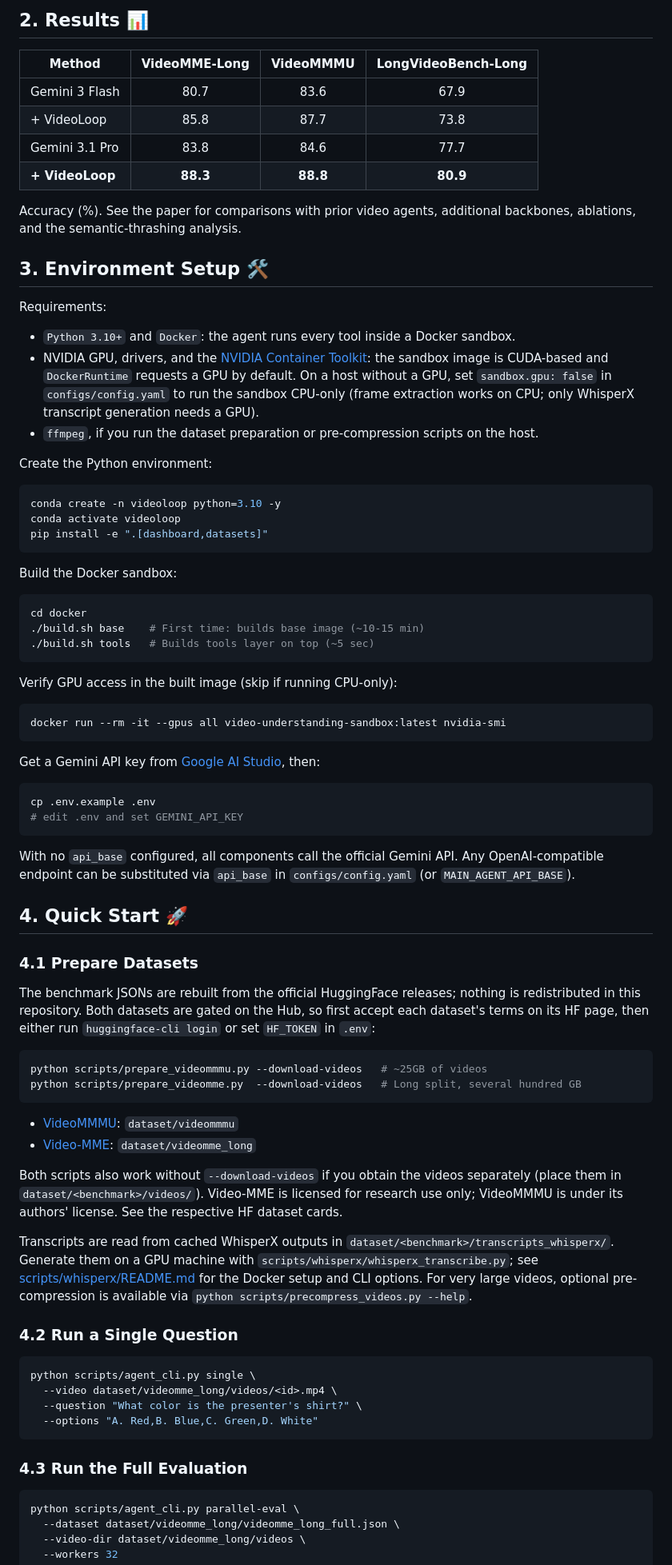
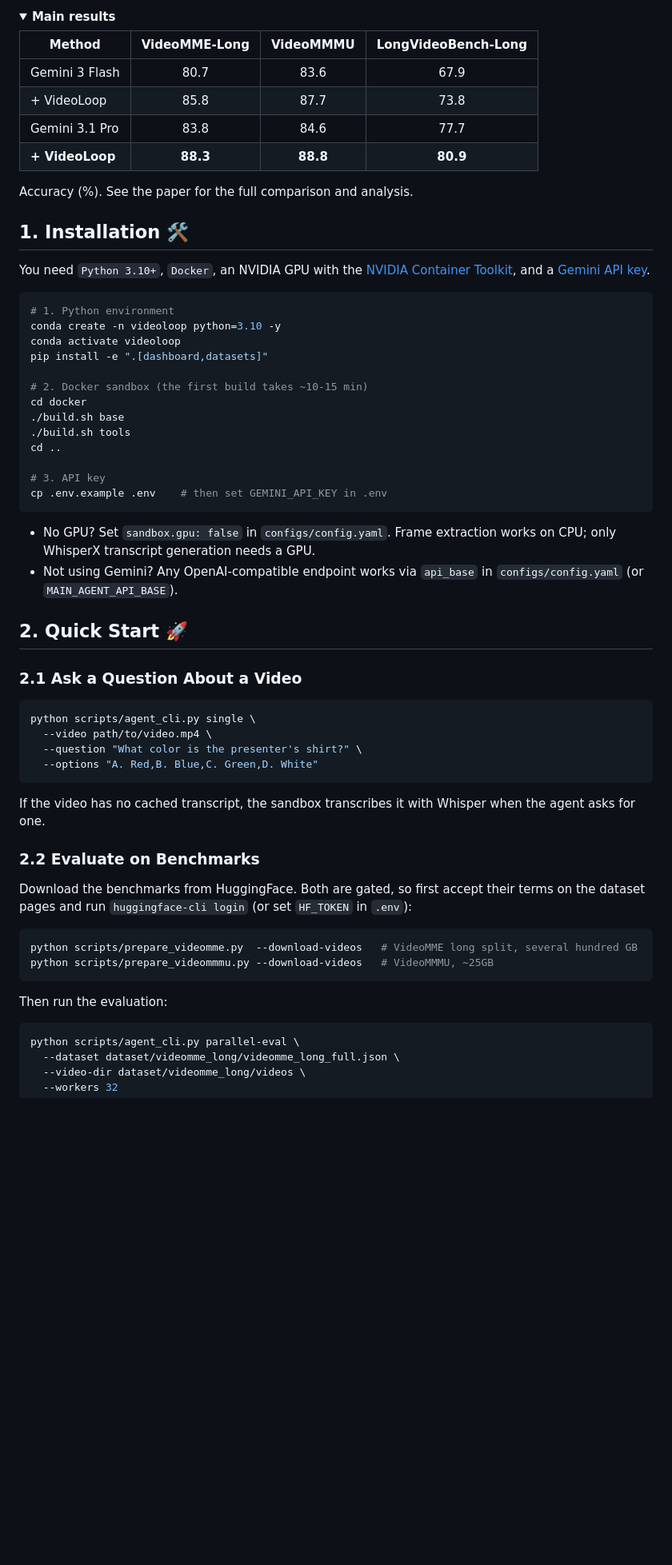
Before and after one commit to philipxjm/videoloop, a Markdown page: README.md, the part around one of its changes. Shown at 80% size. Rendered like a GitHub page; folded sections open; blank space fills up the shorter version.

````diff
--- a/README.md
+++ b/README.md
@@ -74,6 +50,6 @@ VideoLoop is a dual-loop multimodal agent for long-form video understanding. An
 
-<a id="results"></a>
-## 2. Results 📊
+<details>
+<summary><b>Main results</b></summary>
 
 | Method | VideoMME-Long | VideoMMMU | LongVideoBench-Long |
 | --- | :---: | :---: | :---: |
@@ -82,78 +58,60 @@ VideoLoop is a dual-loop multimodal agent for long-form video understanding. An
 | Gemini 3.1 Pro | 83.8 | 84.6 | 77.7 |
 | **+ VideoLoop** | **88.3** | **88.8** | **80.9** |
 
-Accuracy (%). See the paper for comparisons with prior video agents, additional backbones, ablations, and the semantic-thrashing analysis.
+Accuracy (%). See the paper for the full comparison and analysis.
+
+</details>
 
 
-<a id="environment-setup"></a>
-## 3. Environment Setup 🛠️
+<a id="installation"></a>
+## 1. Installation 🛠️
 
-Requirements:
-
-- `Python 3.10+` and `Docker`: the agent runs every tool inside a Docker sandbox.
-- NVIDIA GPU, drivers, and the [NVIDIA Container Toolkit](https://docs.nvidia.com/datacenter/cloud-native/container-toolkit/install-guide.html): the sandbox image is CUDA-based and `DockerRuntime` requests a GPU by default. On a host without a GPU, set `sandbox.gpu: false` in `configs/config.yaml` to run the sandbox CPU-only (frame extraction works on CPU; only WhisperX transcript generation needs a GPU).
-- `ffmpeg`, if you run the dataset preparation or pre-compression scripts on the host.
-
-Create the Python environment:
+You need `Python 3.10+`, `Docker`, an NVIDIA GPU with the [NVIDIA Container Toolkit](https://docs.nvidia.com/datacenter/cloud-native/container-toolkit/install-guide.html), and a [Gemini API key](https://aistudio.google.com/apikey).
 
 ```bash
+# 1. Python environment
 conda create -n videoloop python=3.10 -y
 conda activate videoloop
 pip install -e ".[dashboard,datasets]"
+
+# 2. Docker sandbox (the first build takes ~10-15 min)
+cd docker
+./build.sh base
+./build.sh tools
+cd ..
+
+# 3. API key
+cp .env.example .env    # then set GEMINI_API_KEY in .env
 ```
 
-Build the Docker sandbox:
+- No GPU? Set `sandbox.gpu: false` in `configs/config.yaml`. Frame extraction works on CPU; only WhisperX transcript generation needs a GPU.
+- Not using Gemini? Any OpenAI-compatible endpoint works via `api_base` in `configs/config.yaml` (or `MAIN_AGENT_API_BASE`).
 
-```bash
-cd docker
-./build.sh base    # First time: builds base image (~10-15 min)
-./build.sh tools   # Builds tools layer on top (~5 sec)
-```
-
-Verify GPU access in the built image (skip if running CPU-only):
-
-```bash
-docker run --rm -it --gpus all video-understanding-sandbox:latest nvidia-smi
-```
-
-Get a Gemini API key from [Google AI Studio](https://aistudio.google.com/apikey), then:
-
-```bash
-cp .env.example .env
-# edit .env and set GEMINI_API_KEY
-```
-
-With no `api_base` configured, all components call the official Gemini API. Any OpenAI-compatible endpoint can be substituted via `api_base` in `configs/config.yaml` (or `MAIN_AGENT_API_BASE`).
 
 <a id="quick-start"></a>
-## 4. Quick Start 🚀
+## 2. Quick Start 🚀
 
-### 4.1 Prepare Datasets
-
-The benchmark JSONs are rebuilt from the official HuggingFace releases; nothing is redistributed in this repository. Both datasets are gated on the Hub, so first accept each dataset's terms on its HF page, then either run `huggingface-cli login` or set `HF_TOKEN` in `.env`:
-
-```bash
-python scripts/prepare_videommmu.py --download-videos   # ~25GB of videos
-python scripts/prepare_videomme.py  --download-videos   # Long split, several hundred GB
-```
-
-- [VideoMMMU](https://huggingface.co/datasets/lmms-lab/VideoMMMU): `dataset/videommmu`
-- [Video-MME](https://huggingface.co/datasets/lmms-lab/Video-MME): `dataset/videomme_long`
-
-Both scripts also work without `--download-videos` if you obtain the videos separately (place them in `dataset/<benchmark>/videos/`). Video-MME is licensed for research use only; VideoMMMU is under its authors' license. See the respective HF dataset cards.
-
-Transcripts are read from cached WhisperX outputs in `dataset/<benchmark>/transcripts_whisperx/`. Generate them on a GPU machine with `scripts/whisperx/whisperx_transcribe.py`; see [scripts/whisperx/README.md](scripts/whisperx/README.md) for the Docker setup and CLI options. For very large videos, optional pre-compression is available via `python scripts/precompress_videos.py --help`.
-
-### 4.2 Run a Single Question
+### 2.1 Ask a Question About a Video
 
 ```bash
 python scripts/agent_cli.py single \
-  --video dataset/videomme_long/videos/<id>.mp4 \
+  --video path/to/video.mp4 \
   --question "What color is the presenter's shirt?" \
   --options "A. Red,B. Blue,C. Green,D. White"
 ```
 
-### 4.3 Run the Full Evaluation
+If the video has no cached transcript, the sandbox transcribes it with Whisper when the agent asks for one.
+
+### 2.2 Evaluate on Benchmarks
+
+Download the benchmarks from HuggingFace. Both are gated, so first accept their terms on the dataset pages and run `huggingface-cli login` (or set `HF_TOKEN` in `.env`):
+
+```bash
+python scripts/prepare_videomme.py  --download-videos   # VideoMME long split, several hundred GB
+python scripts/prepare_videommmu.py --download-videos   # VideoMMMU, ~25GB
+```
+
+Then run the evaluation:
 
 ```bash
 python scripts/agent_cli.py parallel-eval \
````
Also changed, not shown: other parts of README.md (+55 -94 lines).
